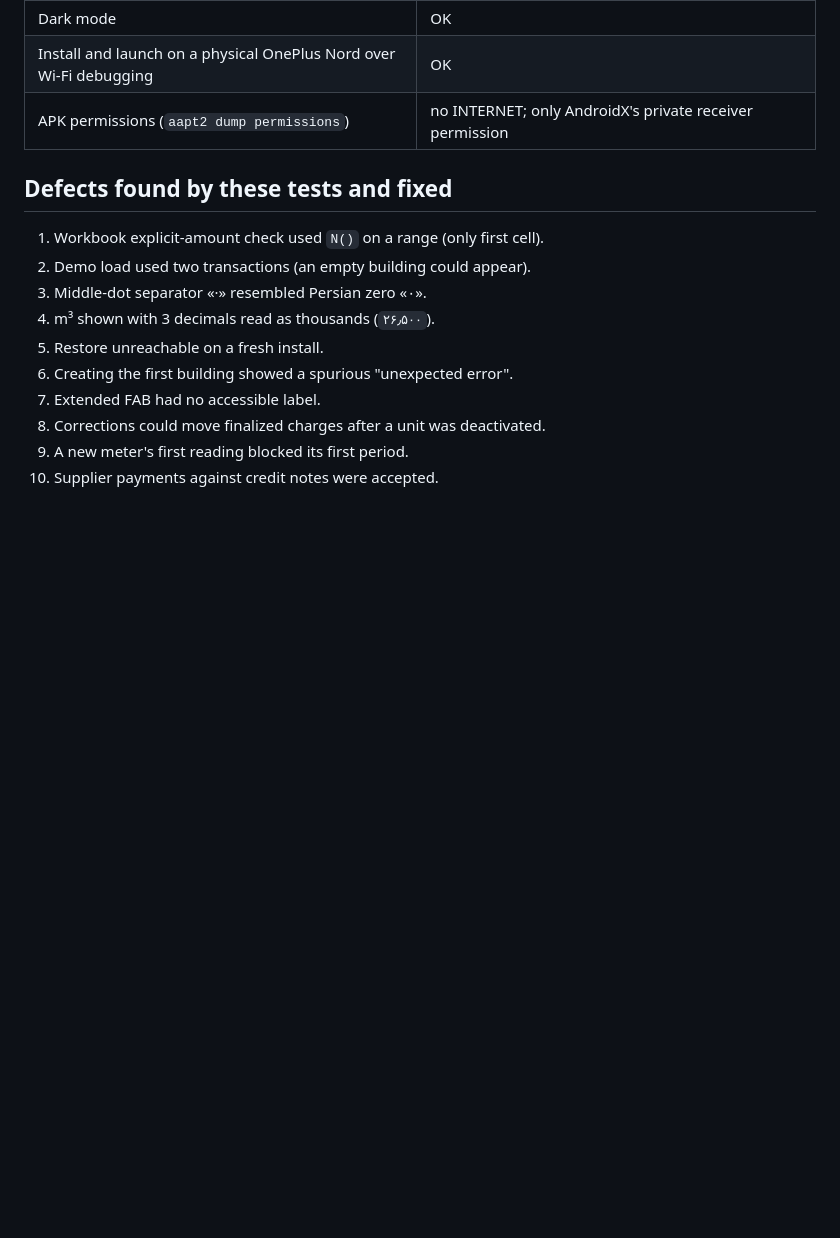
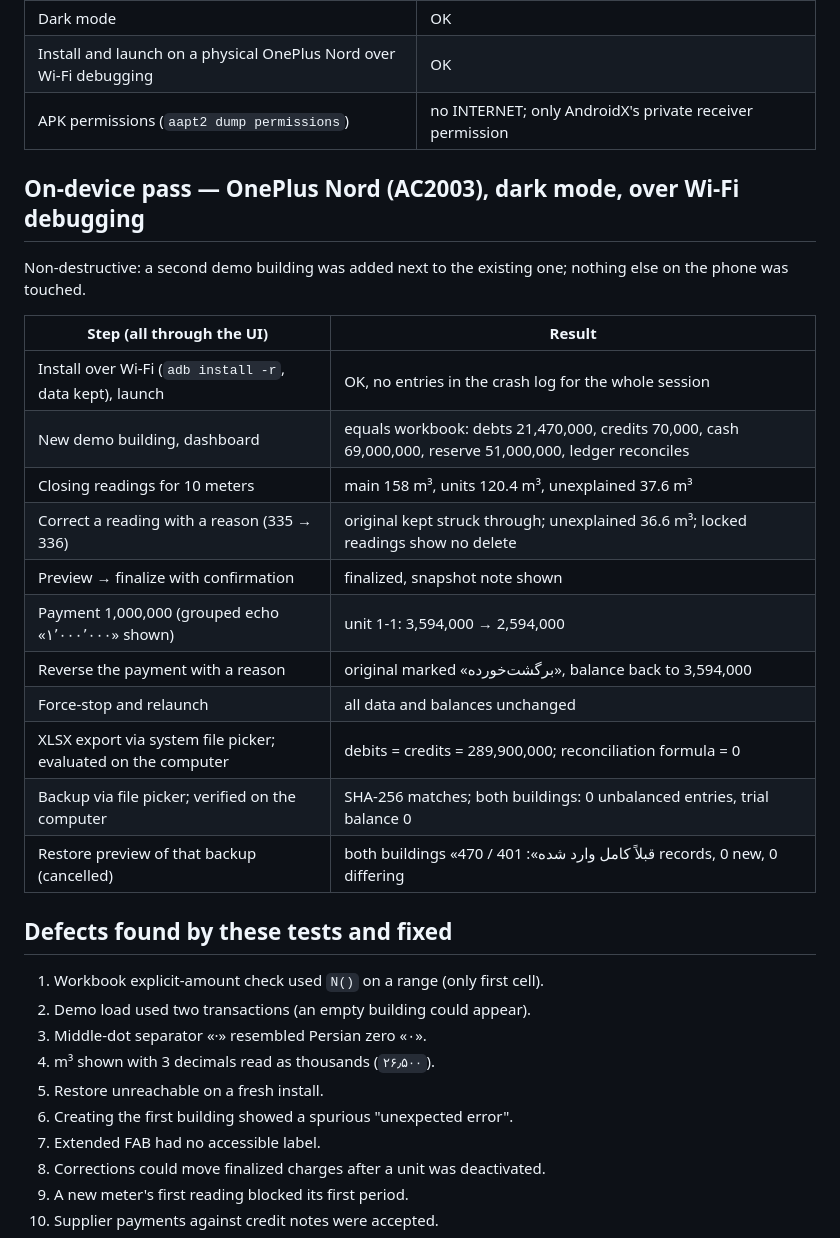
Before and after one commit to OpScaleHub/Dang, a Markdown page: docs/05-test-results.md, the part around the change. Rendered like a GitHub page; blank space fills up the shorter version.

Commit message:
docs: record on-device test pass on a physical phone
Claude-Session: https://claude.ai/code/session_01VDw4EQ63FgXF75W3y3VMMs

```diff
--- a/docs/05-test-results.md
+++ b/docs/05-test-results.md
@@ -54,6 +54,25 @@ negative meter reading (both detected).
 | Install and launch on a physical OnePlus Nord over Wi-Fi debugging | OK |
 | APK permissions (`aapt2 dump permissions`) | no INTERNET; only AndroidX's private receiver permission |
 
+## On-device pass — OnePlus Nord (AC2003), dark mode, over Wi-Fi debugging
+
+Non-destructive: a second demo building was added next to the existing one;
+nothing else on the phone was touched.
+
+| Step (all through the UI) | Result |
+|---|---|
+| Install over Wi-Fi (`adb install -r`, data kept), launch | OK, no entries in the crash log for the whole session |
+| New demo building, dashboard | equals workbook: debts 21,470,000, credits 70,000, cash 69,000,000, reserve 51,000,000, ledger reconciles |
+| Closing readings for 10 meters | main 158 m³, units 120.4 m³, unexplained 37.6 m³ |
+| Correct a reading with a reason (335 → 336) | original kept struck through; unexplained 36.6 m³; locked readings show no delete |
+| Preview → finalize with confirmation | finalized, snapshot note shown |
+| Payment 1,000,000 (grouped echo «۱٬۰۰۰٬۰۰۰» shown) | unit 1-1: 3,594,000 → 2,594,000 |
+| Reverse the payment with a reason | original marked «برگشت‌خورده», balance back to 3,594,000 |
+| Force-stop and relaunch | all data and balances unchanged |
+| XLSX export via system file picker; evaluated on the computer | debits = credits = 289,900,000; reconciliation formula = 0 |
+| Backup via file picker; verified on the computer | SHA-256 matches; both buildings: 0 unbalanced entries, trial balance 0 |
+| Restore preview of that backup (cancelled) | both buildings «قبلاً کامل وارد شده»: 401 / 470 records, 0 new, 0 differing |
+
 ## Defects found by these tests and fixed
 
 1. Workbook explicit-amount check used `N()` on a range (only first cell).
```
